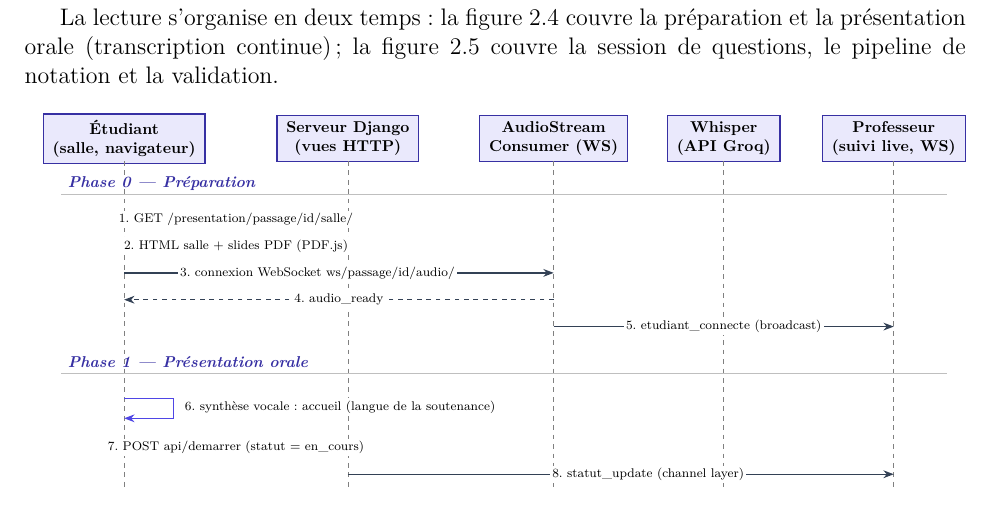
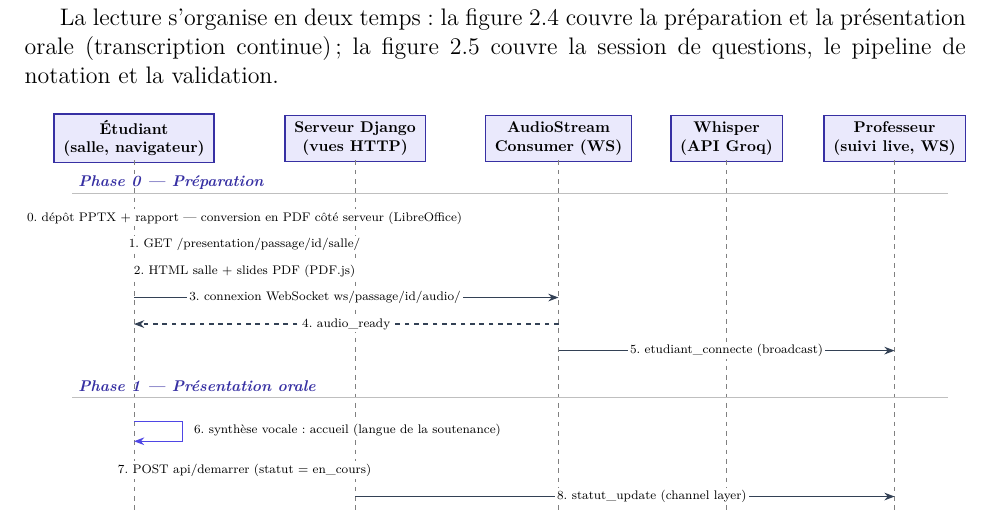
Before and after one commit to ZIADEA/SOUTENANCENNOTATIONBYAI, a LaTeX document (rapport.tex): part of page 15 of 40, cut so that both start at the same text. Compiled offline with pdfLaTeX.

Commit message:
docs: ajout du depot PPTX/rapport (conversion PDF) en phase 0 des diagrammes de sequence (presentation, rapport fig 2.4, README)

```diff
--- a/rapport.tex
+++ b/rapport.tex
@@ -742,41 +742,42 @@ et la validation.
   \node[part] (pf) at (17.2,0) {Professeur\\(suivi live, WS)};
 
   % ── Lignes de vie ──
-  \draw[dashed, gray] (0,-0.5)    -- (0,-13.2);
-  \draw[dashed, gray] (5.0,-0.5)  -- (5.0,-13.2);
-  \draw[dashed, gray] (9.6,-0.5)  -- (9.6,-13.2);
-  \draw[dashed, gray] (13.4,-0.5) -- (13.4,-13.2);
-  \draw[dashed, gray] (17.2,-0.5) -- (17.2,-13.2);
+  \draw[dashed, gray] (0,-0.5)    -- (0,-13.8);
+  \draw[dashed, gray] (5.0,-0.5)  -- (5.0,-13.8);
+  \draw[dashed, gray] (9.6,-0.5)  -- (9.6,-13.8);
+  \draw[dashed, gray] (13.4,-0.5) -- (13.4,-13.8);
+  \draw[dashed, gray] (17.2,-0.5) -- (17.2,-13.8);
 
   % ── Phase 0 ──
   \node[phase, anchor=west] at (-1.4,-1.0) {Phase 0 --- Préparation};
   \draw[gray!50] (-1.4,-1.25) -- (18.4,-1.25);
-  \draw[msg]    (0,-1.8) -- node[lbl]{1. GET /presentation/passage/id/salle/} (5.0,-1.8);
-  \draw[retour] (5.0,-2.4) -- node[lbl]{2. HTML salle + slides PDF (PDF.js)} (0,-2.4);
-  \draw[msg]    (0,-3.0) -- node[lbl, pos=0.45]{3. connexion WebSocket ws/passage/id/audio/} (9.6,-3.0);
-  \draw[retour] (9.6,-3.6) -- node[lbl]{4. audio\_ready} (0,-3.6);
-  \draw[msg]    (9.6,-4.2) -- node[lbl]{5. etudiant\_connecte (broadcast)} (17.2,-4.2);
+  \draw[msg]    (0,-1.8) -- node[lbl]{0. dépôt PPTX + rapport --- conversion en PDF côté serveur (LibreOffice)} (5.0,-1.8);
+  \draw[msg]    (0,-2.4) -- node[lbl]{1. GET /presentation/passage/id/salle/} (5.0,-2.4);
+  \draw[retour] (5.0,-3.0) -- node[lbl]{2. HTML salle + slides PDF (PDF.js)} (0,-3.0);
+  \draw[msg]    (0,-3.6) -- node[lbl, pos=0.45]{3. connexion WebSocket ws/passage/id/audio/} (9.6,-3.6);
+  \draw[retour] (9.6,-4.2) -- node[lbl]{4. audio\_ready} (0,-4.2);
+  \draw[msg]    (9.6,-4.8) -- node[lbl]{5. etudiant\_connecte (broadcast)} (17.2,-4.8);
 
   % ── Phase 1 ──
-  \node[phase, anchor=west] at (-1.4,-5.0) {Phase 1 --- Présentation orale};
-  \draw[gray!50] (-1.4,-5.25) -- (18.4,-5.25);
+  \node[phase, anchor=west] at (-1.4,-5.6) {Phase 1 --- Présentation orale};
+  \draw[gray!50] (-1.4,-5.85) -- (18.4,-5.85);
   % auto-message TTS
-  \draw[msg, draw=indigo] (0,-5.8) -- ++(1.1,0) -- ++(0,-0.45) -- ++(-1.1,0);
-  \node[lbl, anchor=west] at (1.3,-6.0) {6. synthèse vocale : accueil (langue de la soutenance)};
-  \draw[msg]    (0,-6.9) -- node[lbl]{7. POST api/demarrer (statut = en\_cours)} (5.0,-6.9);
-  \draw[msg]    (5.0,-7.5) -- node[lbl, pos=0.55]{8. statut\_update (channel layer)} (17.2,-7.5);
+  \draw[msg, draw=indigo] (0,-6.4) -- ++(1.1,0) -- ++(0,-0.45) -- ++(-1.1,0);
+  \node[lbl, anchor=west] at (1.3,-6.6) {6. synthèse vocale : accueil (langue de la soutenance)};
+  \draw[msg]    (0,-7.5) -- node[lbl]{7. POST api/demarrer (statut = en\_cours)} (5.0,-7.5);
+  \draw[msg]    (5.0,-8.1) -- node[lbl, pos=0.55]{8. statut\_update (channel layer)} (17.2,-8.1);
 
   % boucle transcription
-  \draw[draw=indigo, thick, rounded corners] (-0.9,-8.1) rectangle (18.2,-12.0);
+  \draw[draw=indigo, thick, rounded corners] (-0.9,-8.7) rectangle (18.2,-12.6);
   \node[font=\scriptsize\bfseries, fill=indigo!12, draw=indigo, inner sep=2pt,
-        anchor=west] at (-0.9,-8.1) {loop --- toutes les 30 s};
-  \draw[msg]    (0,-8.9) -- node[lbl]{9. chunk audio binaire (webm/opus)} (9.6,-8.9);
-  \draw[msg]    (9.6,-9.5) -- node[lbl]{10. transcription(chunk, langue)} (13.4,-9.5);
-  \draw[retour] (13.4,-10.1) -- node[lbl]{11. texte} (9.6,-10.1);
-  \draw[msg]    (9.6,-10.7) -- node[lbl]{12. transcription\_chunk (live)} (17.2,-10.7);
-  \draw[retour] (9.6,-11.4) -- node[lbl]{13. ack + persistance BDD (globale et par étudiant)} (0,-11.4);
-
-  \draw[msg] (0,-12.7) -- node[lbl]{14. POST api/posture (regard, expressions, prosodie --- toutes les 30 s)} (5.0,-12.7);
+        anchor=west] at (-0.9,-8.7) {loop --- toutes les 30 s};
+  \draw[msg]    (0,-9.5) -- node[lbl]{9. chunk audio binaire (webm/opus)} (9.6,-9.5);
+  \draw[msg]    (9.6,-10.1) -- node[lbl]{10. transcription(chunk, langue)} (13.4,-10.1);
+  \draw[retour] (13.4,-10.7) -- node[lbl]{11. texte} (9.6,-10.7);
+  \draw[msg]    (9.6,-11.3) -- node[lbl]{12. transcription\_chunk (live)} (17.2,-11.3);
+  \draw[retour] (9.6,-12.0) -- node[lbl]{13. ack + persistance BDD (globale et par étudiant)} (0,-12.0);
+
+  \draw[msg] (0,-13.3) -- node[lbl]{14. POST api/posture (regard, expressions, prosodie --- toutes les 30 s)} (5.0,-13.3);
 \end{tikzpicture}%
 }
 \caption{Diagramme de séquence (1/2) : préparation et présentation orale avec
```
Also changed, not shown: presentation.md (+3 -1 lines), soutenanceai/README.md.
